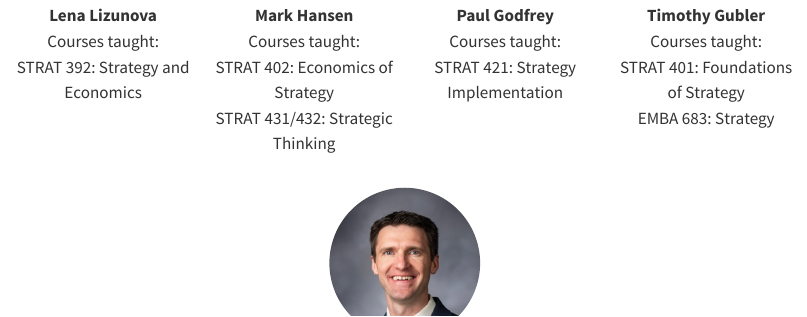
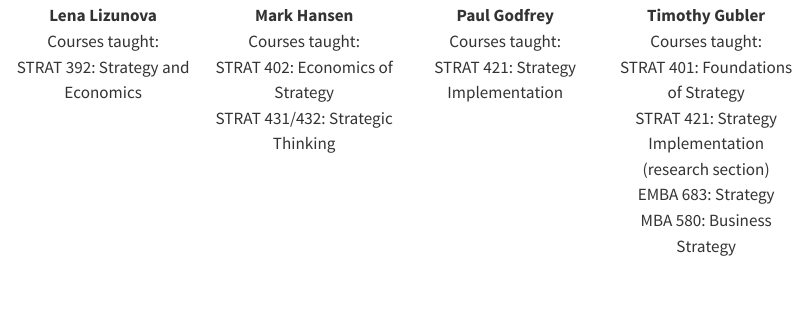
Before and after one commit to byu-strategy/program-guide, a Quarto document (06-faculty.qmd): the page in a window 1100 px wide, from 760 px down. Rendered offline with R 4.5, knitr and Pandoc in place of Quarto, with nearby package versions.

Commit message:
course updates

```diff
--- a/06-faculty.qmd
+++ b/06-faculty.qmd
@@ -99,7 +99,9 @@ STRAT 421: Strategy Implementation
 **Timothy Gubler**
 Courses taught:
 STRAT 401: Foundations of Strategy
+STRAT 421: Strategy Implementation (research section)
 EMBA 683: Strategy
+MBA 580: Business Strategy
 :::
 :::
 
```
Also changed, not shown: docs/search.json, images/tracks.png, 3 other files.
